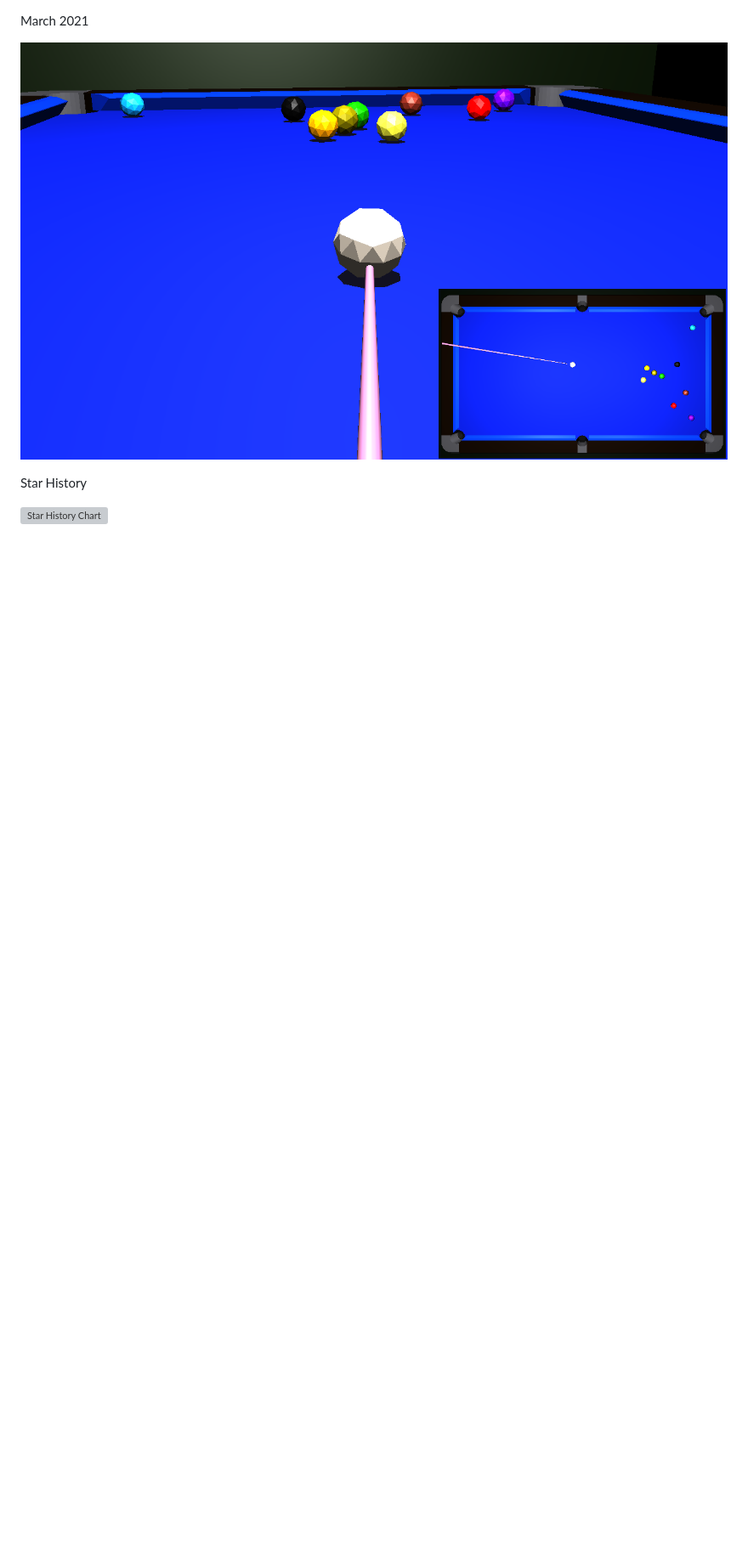
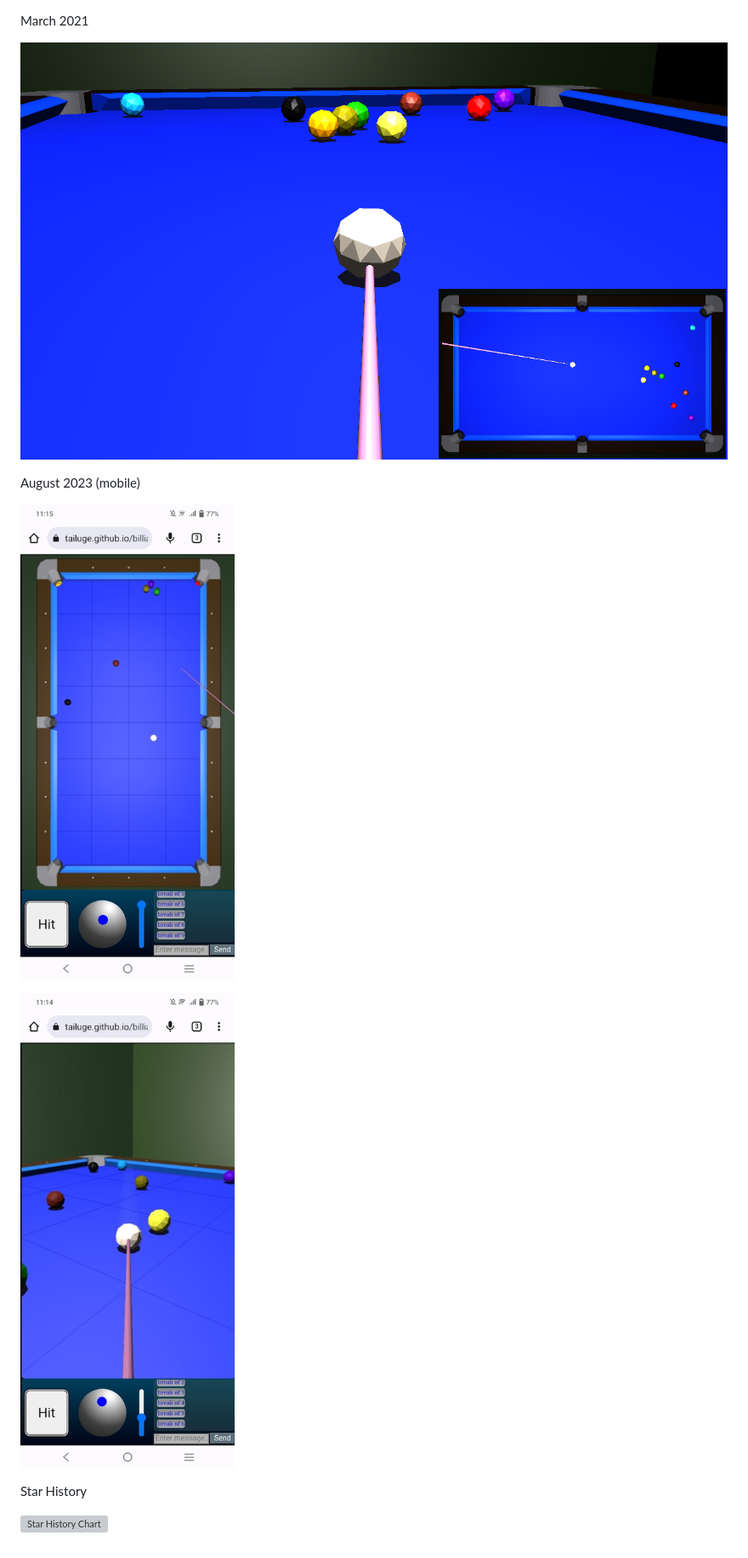
Before and after one commit to tailuge/billiards, a Markdown page: README.md, the part around one of its changes. Shown at 85% size. Drawn GitHub-style; pictures changed too: dist/images/mobile1.jpg (added), dist/images/mobile2.jpg (added); blank space fills up the shorter version; grey boxes are pictures that could not be loaded.

```diff
--- a/README.md
+++ b/README.md
@@ -151,7 +151,13 @@ July 2019
 
 March 2021
 
-![2021](https://raw.githubusercontent.com/tailuge/billiards/master/dist/t3.png)
+![2021](https://raw.githubusercontent.com/tailuge/billiards/master/dist/images/t3.png)
+
+August 2023 (mobile)
+
+![2023](https://raw.githubusercontent.com/tailuge/billiards/master/dist/images/mobile1.jpg)
+
+![2023](https://raw.githubusercontent.com/tailuge/billiards/master/dist/images/mobile2.jpg)
 
 Star History
 
```
Also changed, not shown: other parts of README.md (+2 -2 lines), dist/images/t1.png (renamed from dist/t1.png), dist/images/t2.png (renamed from dist/t2.png), dist/images/t3.png (renamed from dist/t3.png).
